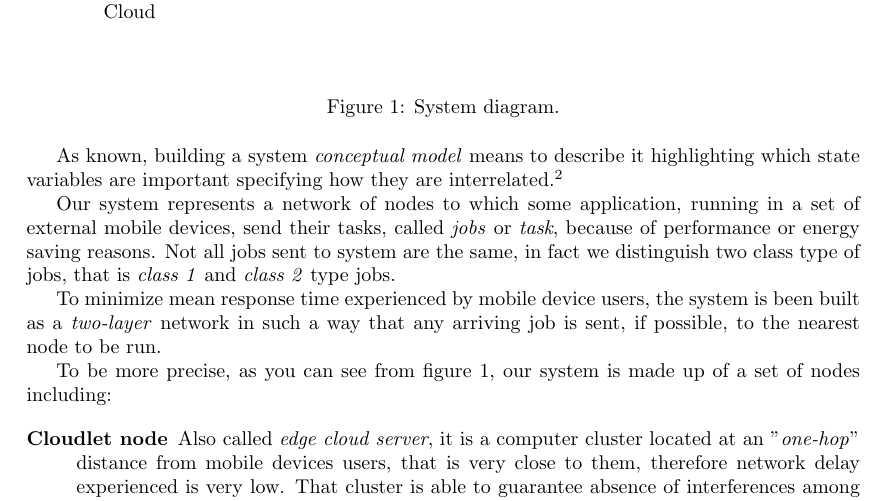
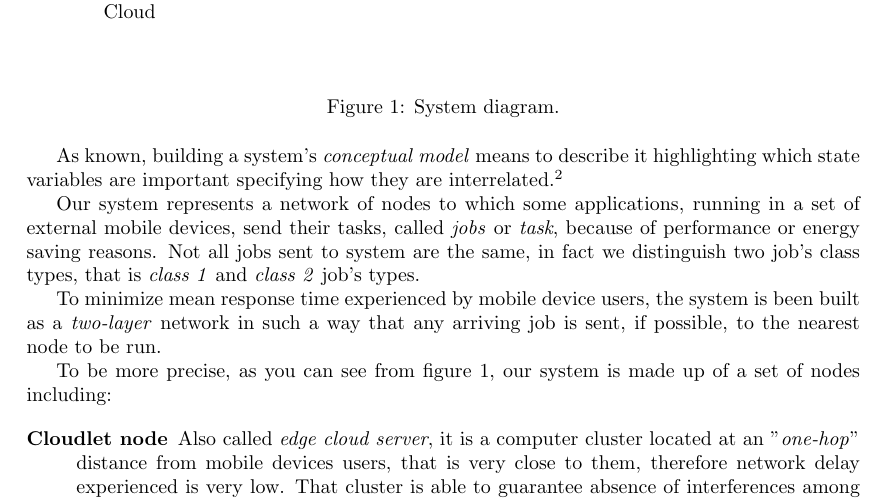
Before and after one commit to AndreaG93/PMCSN-Project-Report, a LaTeX document (PMCSN-Project-Report.tex): part of page 5 of 76, cut so that both start at the same text. Compiled offline with pdfLaTeX.

Commit message:
sfsfsfsd

```diff
--- a/PMCSN-Project-Report.tex
+++ b/PMCSN-Project-Report.tex
@@ -181,9 +181,9 @@ Obviously we will compare results obtained by our simulations when based on diff
 
 
 
-As known, building a system \textit{conceptual model} means to describe it highlighting which state variables are important specifying how they are interrelated.\footnote{\textit{Ibid.}}
-
-Our system represents a network of nodes to which some application, running in a set of external mobile devices, send their tasks, called \textit{jobs} or \textit{task}, because of performance or energy saving reasons. Not all jobs sent to system are the same, in fact we distinguish two class type of jobs, that is \textit{class 1} and \textit{class 2} type jobs.
+As known, building a system's \textit{conceptual model} means to describe it highlighting which state variables are important specifying how they are interrelated.\footnote{\textit{Ibid.}}
+
+Our system represents a network of nodes to which some applications, running in a set of external mobile devices, send their tasks, called \textit{jobs} or \textit{task}, because of performance or energy saving reasons. Not all jobs sent to system are the same, in fact we distinguish two job's class types, that is \textit{class 1} and \textit{class 2} job's types.
 
 To minimize mean response time experienced by mobile device users, the system is been built as a \textit{two-layer} network in such a way that any arriving job is sent, if possible, to the nearest node to be run.
 
```
Also changed, not shown: PMCSN-Project-Report.tex (15 more changed lines).
